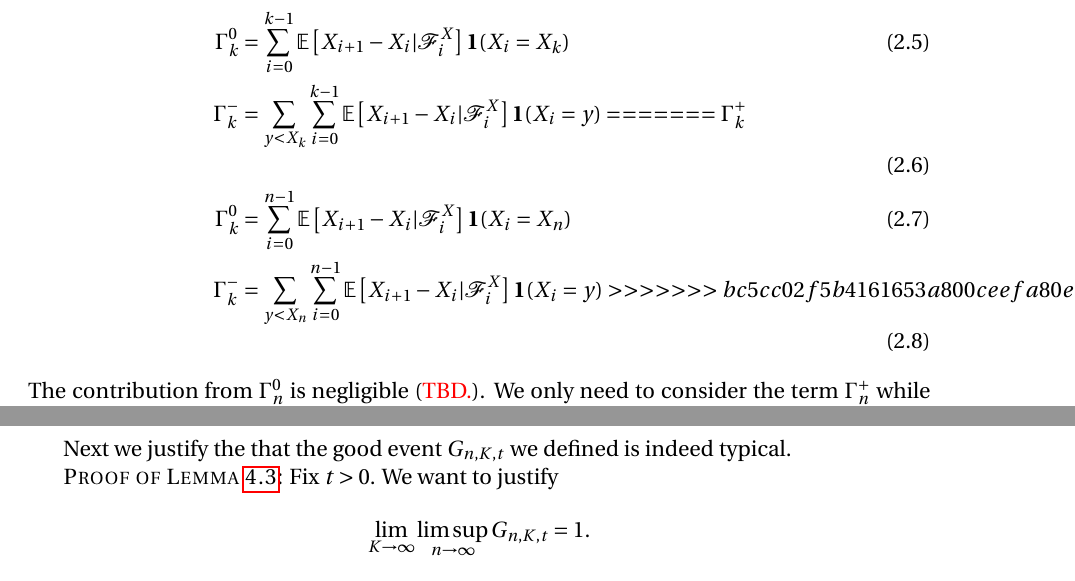
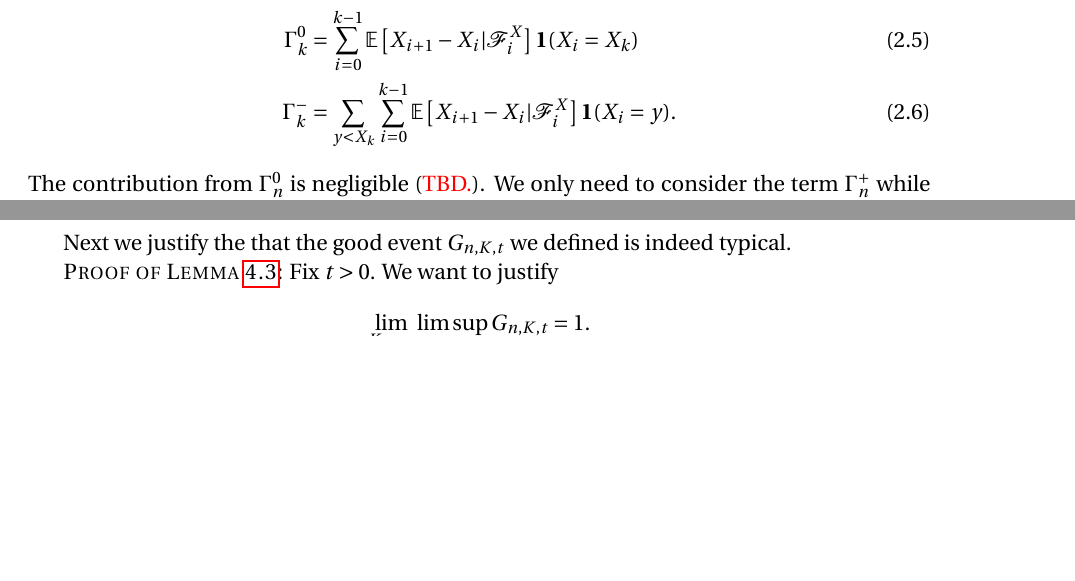
Before and after one commit to Feliconut/sirw-research, a LaTeX paper (paper-draft/master.tex): two parts of pages 4 and 15 of 18 before the commit and two parts of pages 4 and 14 of 18 after it, joined at a grey line, cut so that both start at the same text, the shorter picture padded with empty space. Compiled offline with pdfLaTeX.

Commit message:
resolve conflict

```diff
--- a/paper-draft/master.tex
+++ b/paper-draft/master.tex
@@ -183,15 +183,9 @@
 	\end{proposition}
 	To prove Proposition \ref{lm: control of acc drift}, we assume that $X_k=x $, and $L(x,k)=m$. We decompose the accumulated drift as $\Gamma_k = 	\Gamma_k^+ +	\Gamma_k^0 + \Gamma_k^-$
 	\begin{align}
-<<<<<<< HEAD
 		\Gamma_k^+ &= \sum_{y > X_k} \sum_{i = 0}^{k-1} \mathbb{E}\left[ X_{i + 1} - X_i | \mathcal{F}_i^X \right] \mathbf{1}(X_i = y)\\
 		\Gamma_k^0 &= \sum_{i = 0}^{k-1} \mathbb{E}\left[ X_{i + 1} - X_i | \mathcal{F}_i^X \right] \mathbf{1}(X_i = X_k) \\
 		\Gamma_k^- &= \sum_{y < X_k} \sum_{i = 0}^{k-1} \mathbb{E}\left[ X_{i + 1} - X_i | \mathcal{F}_i^X \right] \mathbf{1}(X_i = y)
-=======
-		\Gamma_k^+ &= \sum_{y > X_n} \sum_{i = 0}^{n-1} \mathbb{E}\left[ X_{i + 1} - X_i | \mathcal{F}_i^X \right] \mathbf{1}(X_i = y)\\
-		\Gamma_k^0 &= \sum_{i = 0}^{n-1} \mathbb{E}\left[ X_{i + 1} - X_i | \mathcal{F}_i^X \right] \mathbf{1}(X_i = X_n) \\
-		\Gamma_k^- &= \sum_{y < X_n} \sum_{i = 0}^{n-1} \mathbb{E}\left[ X_{i + 1} - X_i | \mathcal{F}_i^X \right] \mathbf{1}(X_i = y)
->>>>>>> bc5cc02f5b4161653a800ceefa80ee8bff44eae5
 		.\end{align}
 	The contribution from $\Gamma_n^0$ is negligible (\TBD). We only need to consider the term $\Gamma_n^+$ while the contribution from $\Gamma_k^-$ \textcolor{red}{almost follows a symmetric argument}. (\TBD)
 
```
